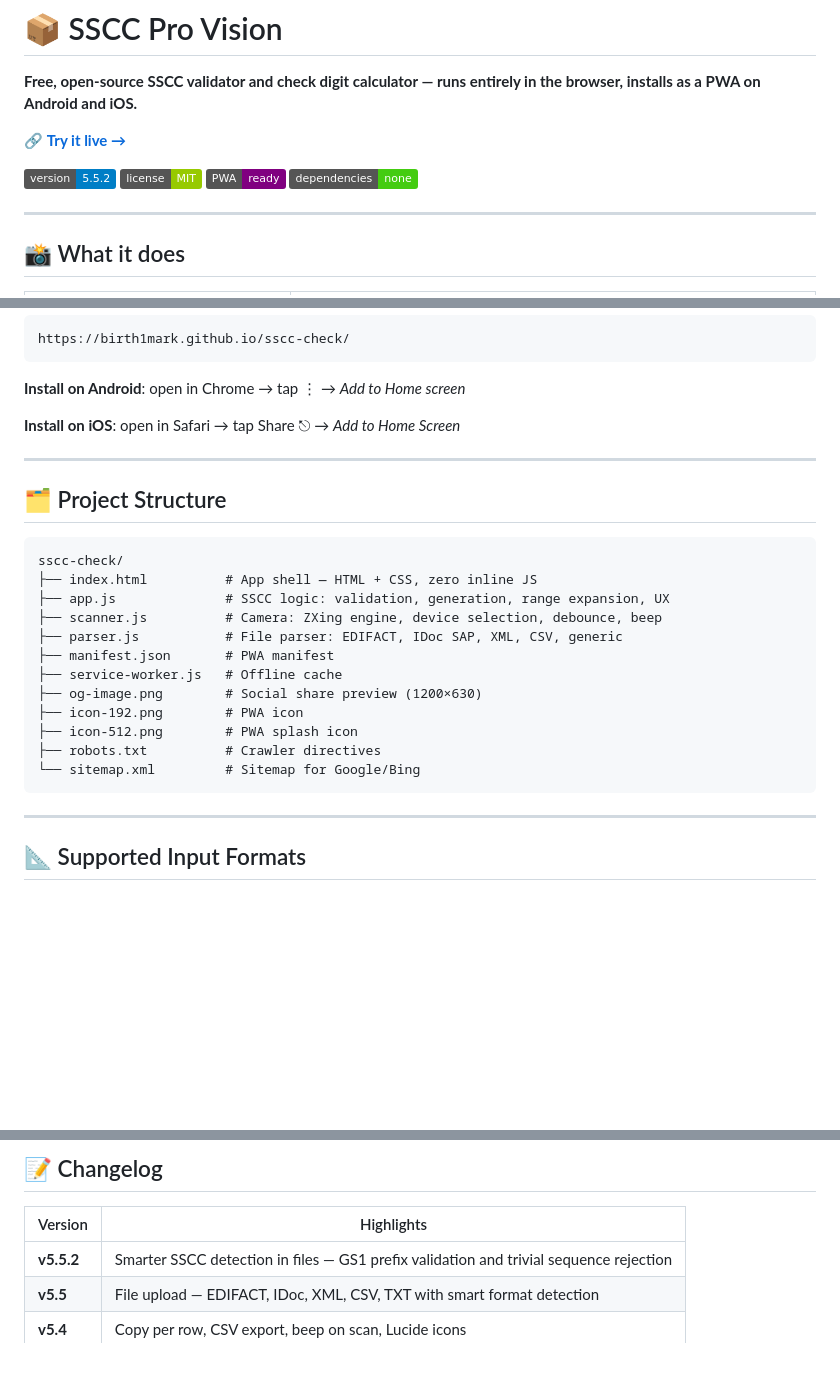
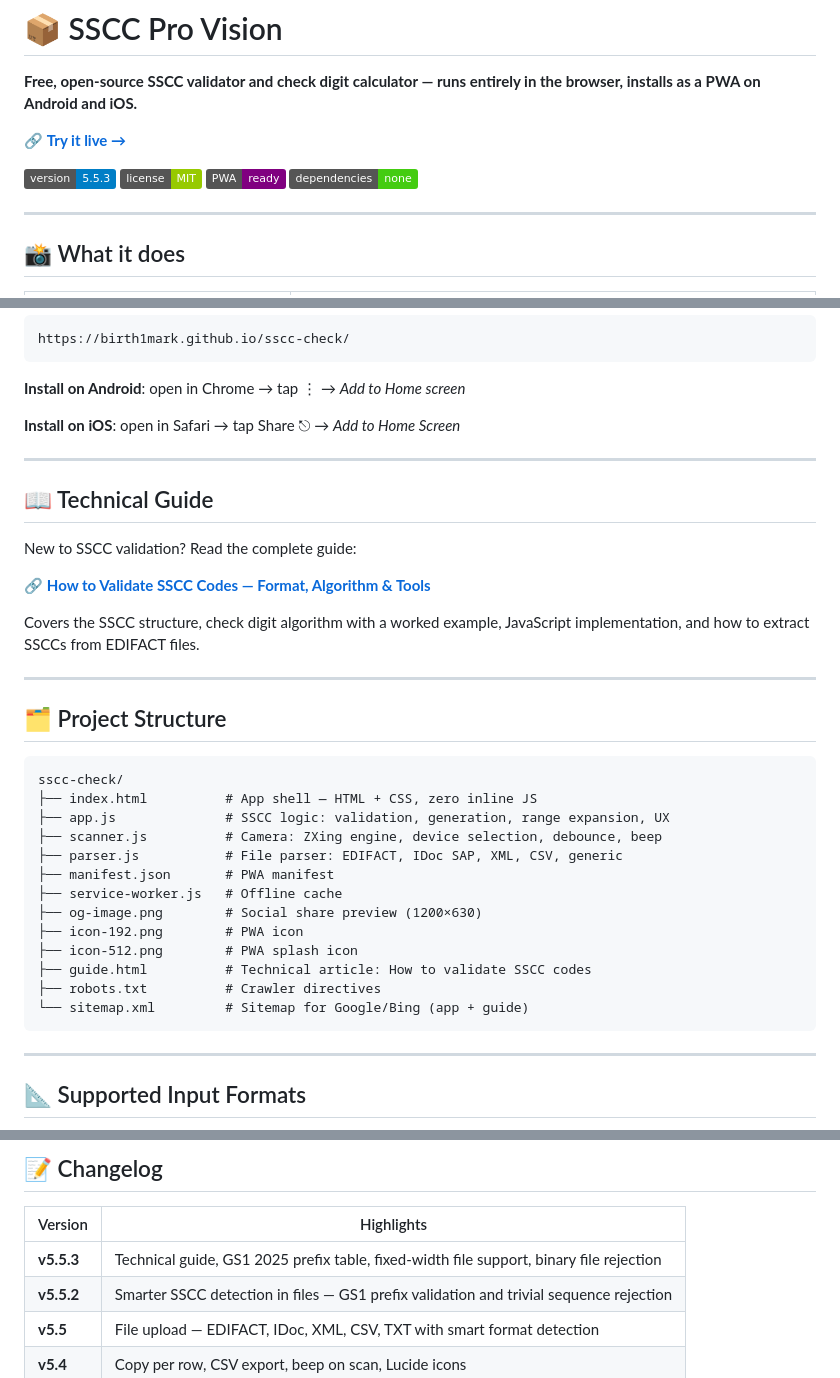
Before and after one commit to birth1mark/sscc-check, a Markdown page: README.md, 3 parts joined by grey strips. GitHub-like rendering; badges without logos; blank space fills up the shorter version.

````diff
--- a/README.md
+++ b/README.md
@@ -4,7 +4,7 @@
 
 🔗 **[Try it live →](https://birth1mark.github.io/sscc-check/)**
 
-![Version](https://img.shields.io/badge/version-5.5.2-blue)
+![Version](https://img.shields.io/badge/version-5.5.3-blue)
 ![License](https://img.shields.io/badge/license-MIT-green)
 ![PWA](https://img.shields.io/badge/PWA-ready-purple)
 ![No dependencies](https://img.shields.io/badge/dependencies-none-brightgreen)
@@ -41,6 +41,16 @@ https://birth1mark.github.io/sscc-check/
 
 ---
 
+## 📖 Technical Guide
+
+New to SSCC validation? Read the complete guide:
+
+🔗 **[How to Validate SSCC Codes — Format, Algorithm & Tools](https://birth1mark.github.io/sscc-check/guide.html)**
+
+Covers the SSCC structure, check digit algorithm with a worked example, JavaScript implementation, and how to extract SSCCs from EDIFACT files.
+
+---
+
 ## 🗂 Project Structure
 
 ```
@@ -54,8 +64,9 @@ sscc-check/
 ├── og-image.png        # Social share preview (1200×630)
 ├── icon-192.png        # PWA icon
 ├── icon-512.png        # PWA splash icon
+├── guide.html          # Technical article: How to validate SSCC codes
 ├── robots.txt          # Crawler directives
-└── sitemap.xml         # Sitemap for Google/Bing
+└── sitemap.xml         # Sitemap for Google/Bing (app + guide)
 ```
 
 ---
@@ -118,6 +129,7 @@ Full documentation in the **[Wiki](../../wiki)**:
 
 | Version | Highlights |
 |---|---|
+| **v5.5.3** | Technical guide, GS1 2025 prefix table, fixed-width file support, binary file rejection |
 | **v5.5.2** | Smarter SSCC detection in files — GS1 prefix validation and trivial sequence rejection |
 | **v5.5** | File upload — EDIFACT, IDoc, XML, CSV, TXT with smart format detection |
 | **v5.4** | Copy per row, CSV export, beep on scan, Lucide icons |
````
